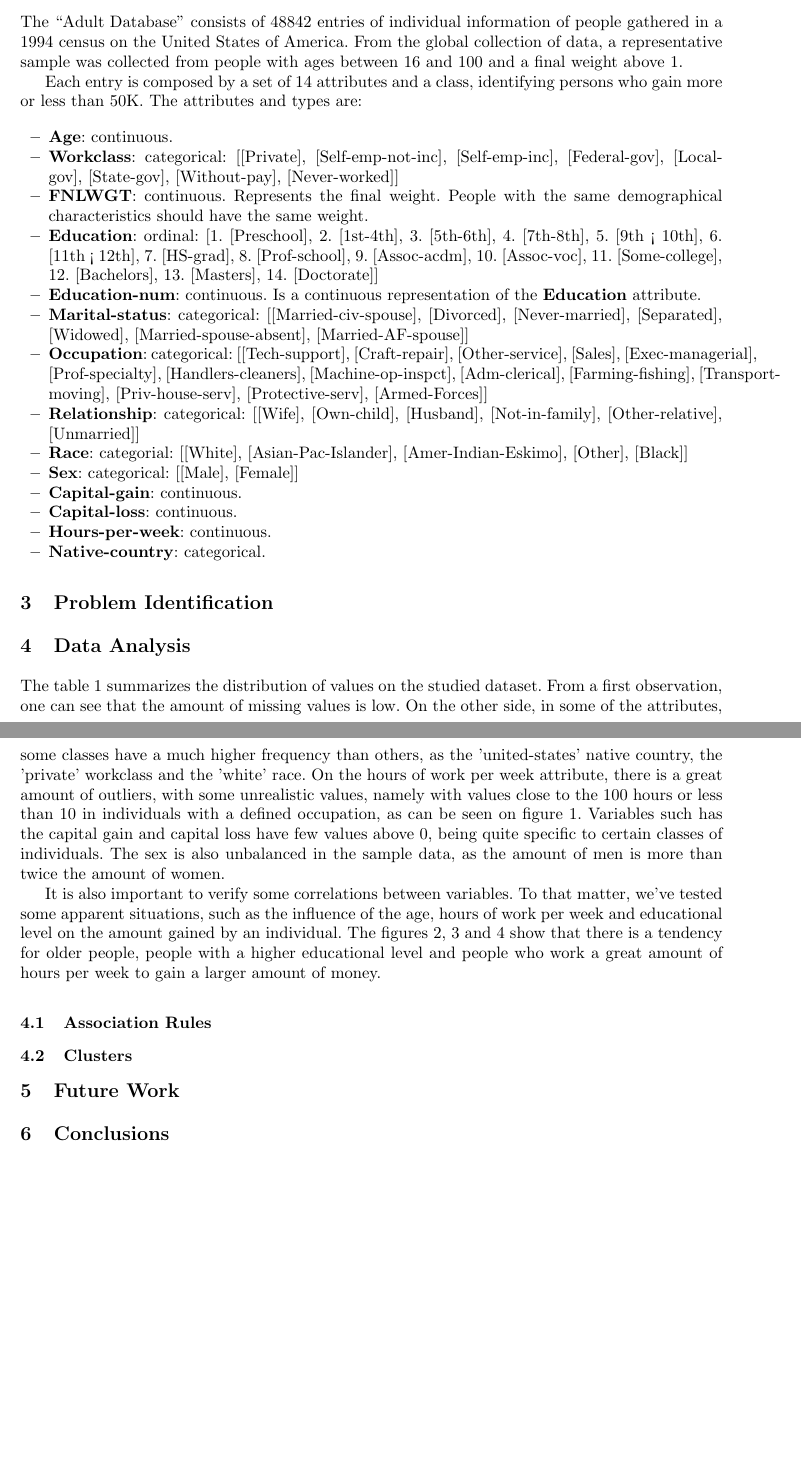
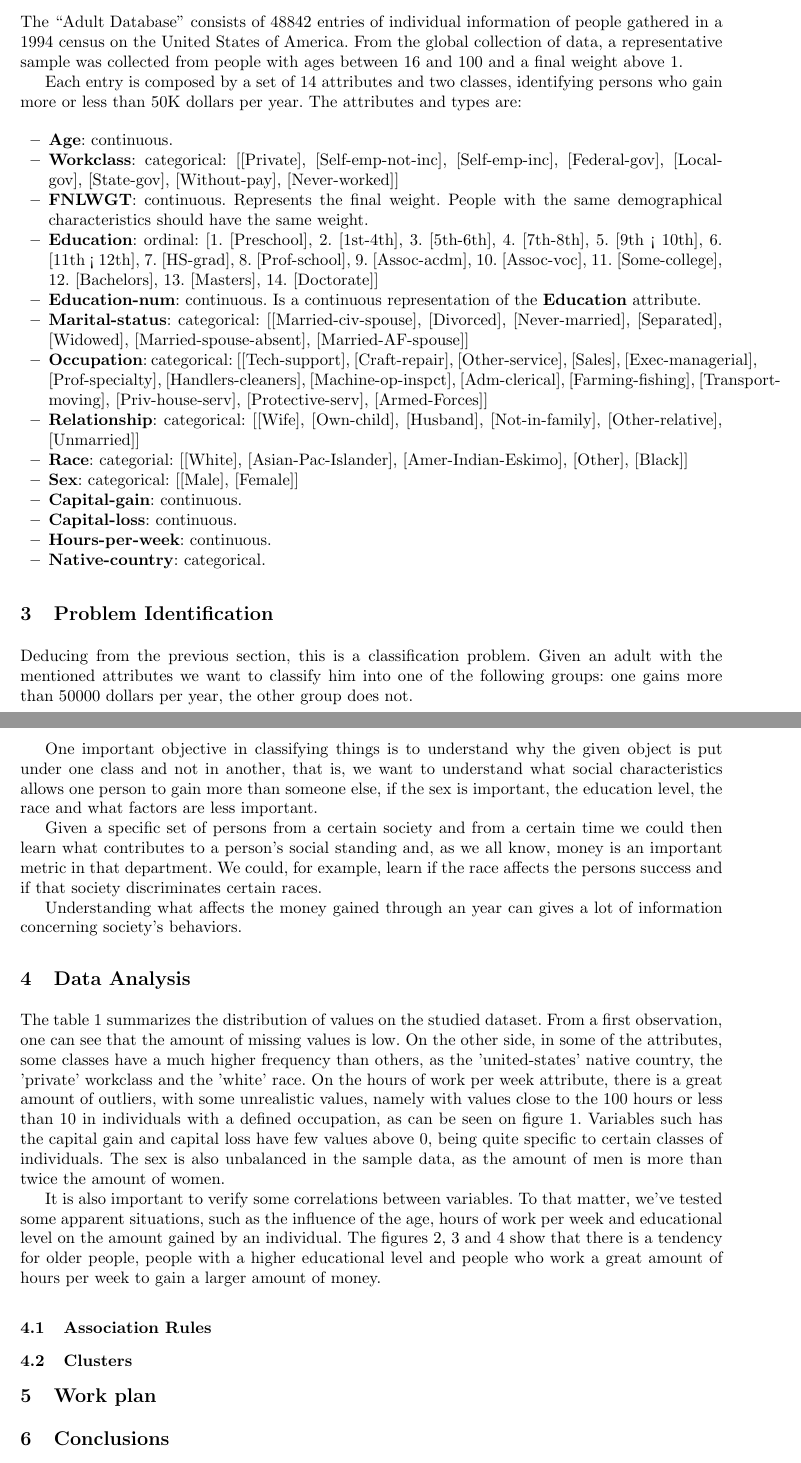
Before and after one commit to flavioc/ecac, a LaTeX paper (report/paper.tex): two parts of pages 1 and 2 of 6, joined at a grey line, cut so that both start at the same text, the shorter picture padded with empty space. Compiled offline with pdfLaTeX; the source files are stored in an older character set and shown here as Unicode.

Commit message:
Add problem identification.

```diff
--- a/report/paper.tex
+++ b/report/paper.tex
@@ -32,8 +32,8 @@ people gathered in a 1994 census on the United States of America. From the
 global collection of data, a representative sample was collected from people
 with ages between 16 and 100 and a final weight above 1.
 
-Each entry is composed by a set of 14 attributes and a class, identifying
-persons who gain more or less than 50K. The attributes and types are:
+Each entry is composed by a set of 14 attributes and two classes, identifying
+persons who gain more or less than 50K dollars per year. The attributes and types are:
 
 \begin{itemize}
   \item{\textbf{Age}: continuous.}
@@ -69,6 +69,24 @@ persons who gain more or less than 50K. The attributes and types are:
 
 \section{Problem Identification}
 
+Deducing from the previous section, this is a classification problem. Given an adult
+with the mentioned attributes we want to classify him into one of the following groups:
+one gains more than 50000 dollars per year, the other group does not.
+
+One important objective in classifying things is to understand why the given object
+is put under one class and not in another, that is, we want to understand what social characteristics
+allows one person to gain more than someone else, if the sex is important, the education level,
+the race and what factors are less important.
+
+Given a specific set of persons from a certain society and from a certain time we could then
+learn what contributes to a person's social standing and, as we all know, money is an important
+metric in that department. We could, for example, learn if the race affects the persons success and if
+that society discriminates certain races.
+
+Understanding what affects the money gained through an year can gives a lot of information
+concerning society's behaviors.
+
+
 \section{Data Analysis}
 
 The table \ref{tab:summary} summarizes the distribution of values on the studied
@@ -96,7 +114,7 @@ to gain a larger amount of money.
 
 \subsection{Clusters}
 
-\section{Future Work}
+\section{Work plan}
 
 \section{Conclusions}
 
```
